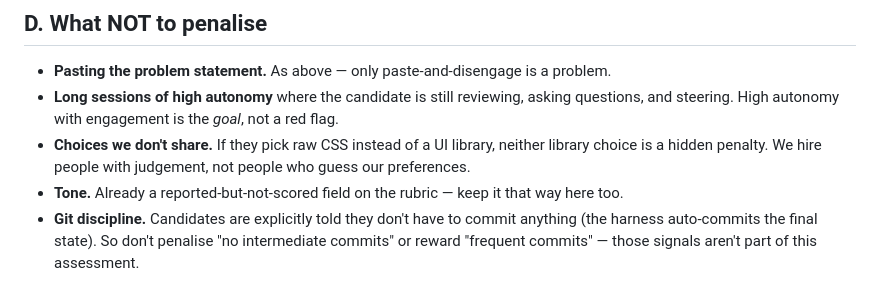
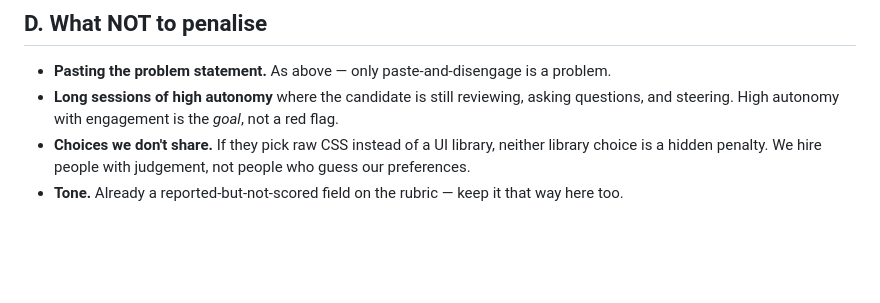
Before and after one commit to Davinci-Technology/claude_score, a Markdown page: docs/HIDDEN_RUBRIC.md, the part around the change. Rendered like a GitHub page; blank space fills up the shorter version.

Commit message:
Re-allow git fluency as a quiet signal in code review
Removed the 'don't penalise git discipline' line. Candidates are now told
they're on a named branch and to work with git normally, so good git
hygiene (incremental commits with sensible messages, no broken commits)
can naturally show up in the holistic code-review read.

```diff
--- a/docs/HIDDEN_RUBRIC.md
+++ b/docs/HIDDEN_RUBRIC.md
@@ -117,7 +117,3 @@ or by skimming the transcript directly for borderline candidates. Cap at
   with judgement, not people who guess our preferences.
 - **Tone.** Already a reported-but-not-scored field on the rubric — keep
   it that way here too.
-- **Git discipline.** Candidates are explicitly told they don't have to
-  commit anything (the harness auto-commits the final state). So don't
-  penalise "no intermediate commits" or reward "frequent commits" — those
-  signals aren't part of this assessment.
```
